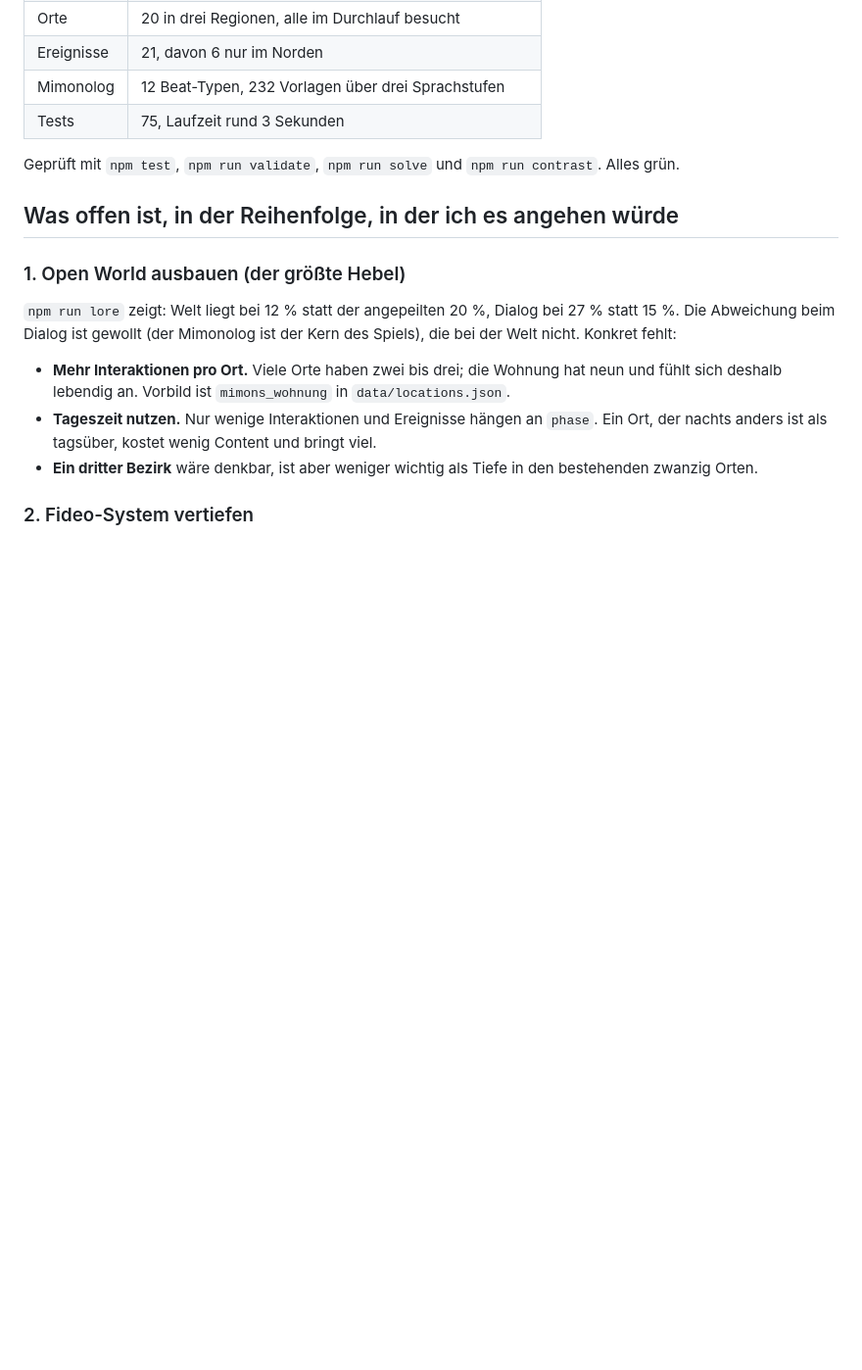
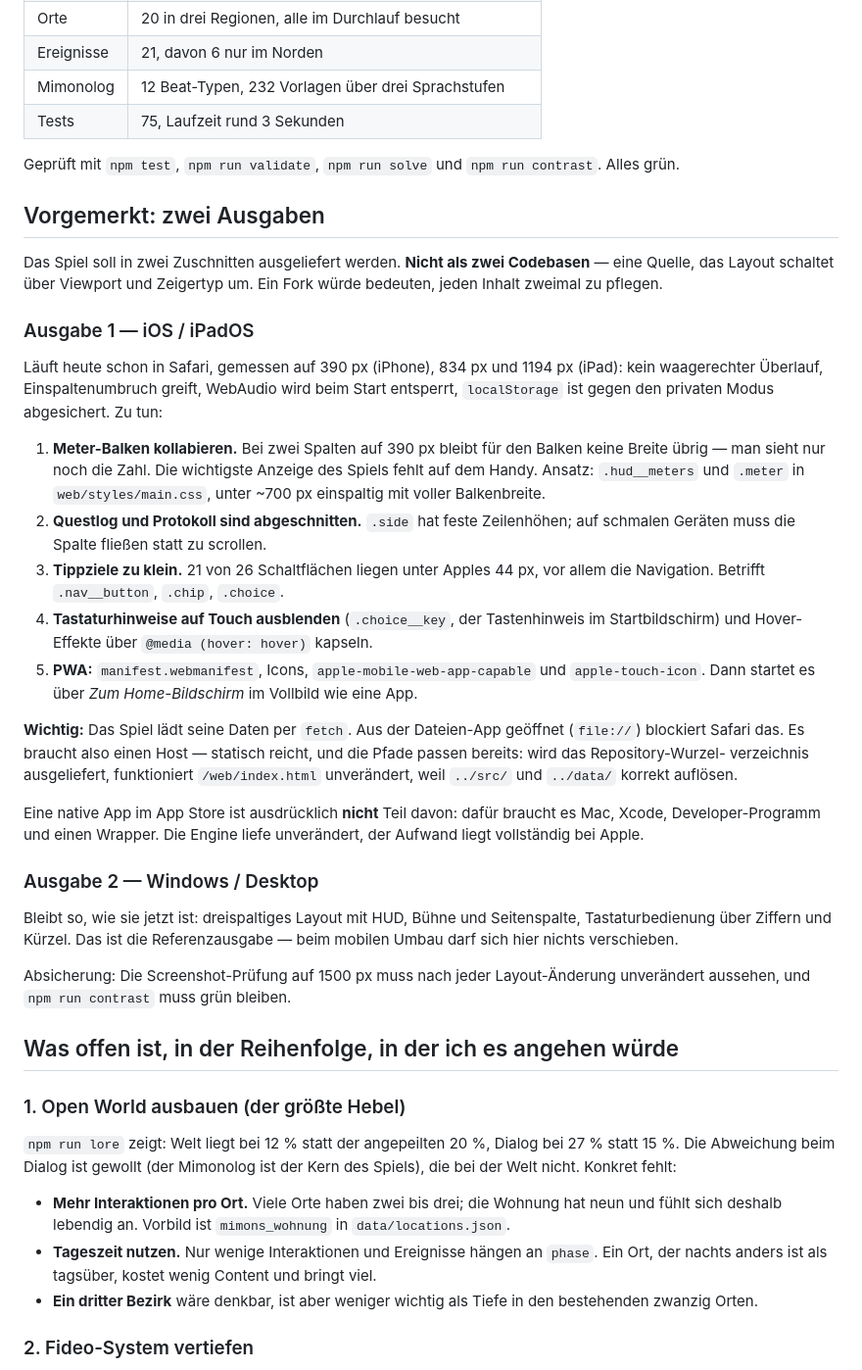
Before and after one commit to zooker50000-lgtm/Die-Herren-der-NWO, a Markdown page: docs/WEITERMACHEN.md, the part around the change. Shown at 98% size. GitHub-like rendering; blank space fills up the shorter version.

Commit message:
Merkliste: zwei Ausgaben vorgemerkt (iOS/iPadOS und Desktop)
Fuer die naechste Sitzung in docs/WEITERMACHEN.md festgehalten, bevor die
Messwerte verloren gehen.

Ausgabe iOS/iPadOS: laeuft heute schon in Safari - gemessen auf 390, 834 und
1194 px, kein waagerechter Ueberlauf. Offen sind vier Layoutpunkte
(kollabierende Meter-Balken, abgeschnittene Seitenspalte, 21 von 26 Tippzielen
unter 44 px, Tastaturhinweise auf Touch) plus die PWA-Einrichtung fuer den
Home-Bildschirm. Dazu notiert, dass es einen Host braucht, weil Safari fetch
unter file:// blockiert - und dass die vorhandenen Pfade dafuer schon passen.
Eine native App-Store-App ist ausdruecklich nicht Teil davon.

Ausgabe Windows/Desktop: bleibt unveraendert die Referenz. Beim mobilen Umbau
darf sich dort nichts verschieben.

Festgehalten ist auch die Randbedingung: eine Codebasis, das Layout schaltet
ueber Viewport und Zeigertyp um. Ein Fork wuerde bedeuten, jeden Inhalt
zweimal zu pflegen.

Co-Authored-By: Claude Opus 5 <noreply@anthropic.com>
Claude-Session: https://claude.ai/code/session_0166kJeKQBoLMim5c63VRZYL

```diff
--- a/docs/WEITERMACHEN.md
+++ b/docs/WEITERMACHEN.md
@@ -19,6 +19,52 @@ Sitzung — es sagt, was fertig ist, was offen ist und wo man anfängt.
 
 Geprüft mit `npm test`, `npm run validate`, `npm run solve` und
 `npm run contrast`. Alles grün.
+
+## Vorgemerkt: zwei Ausgaben
+
+Das Spiel soll in zwei Zuschnitten ausgeliefert werden. **Nicht als zwei
+Codebasen** — eine Quelle, das Layout schaltet über Viewport und Zeigertyp um.
+Ein Fork würde bedeuten, jeden Inhalt zweimal zu pflegen.
+
+### Ausgabe 1 — iOS / iPadOS
+
+Läuft heute schon in Safari, gemessen auf 390 px (iPhone), 834 px und 1194 px
+(iPad): kein waagerechter Überlauf, Einspaltenumbruch greift, WebAudio wird beim
+Start entsperrt, `localStorage` ist gegen den privaten Modus abgesichert.
+Zu tun:
+
+1. **Meter-Balken kollabieren.** Bei zwei Spalten auf 390 px bleibt für den
+   Balken keine Breite übrig — man sieht nur noch die Zahl. Die wichtigste
+   Anzeige des Spiels fehlt auf dem Handy. Ansatz: `.hud__meters` und `.meter`
+   in `web/styles/main.css`, unter ~700 px einspaltig mit voller Balkenbreite.
+2. **Questlog und Protokoll sind abgeschnitten.** `.side` hat feste Zeilenhöhen;
+   auf schmalen Geräten muss die Spalte fließen statt zu scrollen.
+3. **Tippziele zu klein.** 21 von 26 Schaltflächen liegen unter Apples 44 px,
+   vor allem die Navigation. Betrifft `.nav__button`, `.chip`, `.choice`.
+4. **Tastaturhinweise auf Touch ausblenden** (`.choice__key`, der Tastenhinweis
+   im Startbildschirm) und Hover-Effekte über `@media (hover: hover)` kapseln.
+5. **PWA:** `manifest.webmanifest`, Icons, `apple-mobile-web-app-capable` und
+   `apple-touch-icon`. Dann startet es über *Zum Home-Bildschirm* im Vollbild
+   wie eine App.
+
+**Wichtig:** Das Spiel lädt seine Daten per `fetch`. Aus der Dateien-App
+geöffnet (`file://`) blockiert Safari das. Es braucht also einen Host —
+statisch reicht, und die Pfade passen bereits: wird das Repository-Wurzel-
+verzeichnis ausgeliefert, funktioniert `/web/index.html` unverändert, weil
+`../src/` und `../data/` korrekt auflösen.
+
+Eine native App im App Store ist ausdrücklich **nicht** Teil davon: dafür
+braucht es Mac, Xcode, Developer-Programm und einen Wrapper. Die Engine liefe
+unverändert, der Aufwand liegt vollständig bei Apple.
+
+### Ausgabe 2 — Windows / Desktop
+
+Bleibt so, wie sie jetzt ist: dreispaltiges Layout mit HUD, Bühne und
+Seitenspalte, Tastaturbedienung über Ziffern und Kürzel. Das ist die
+Referenzausgabe — beim mobilen Umbau darf sich hier nichts verschieben.
+
+Absicherung: Die Screenshot-Prüfung auf 1500 px muss nach jeder Layout-Änderung
+unverändert aussehen, und `npm run contrast` muss grün bleiben.
 
 ## Was offen ist, in der Reihenfolge, in der ich es angehen würde
 
```
